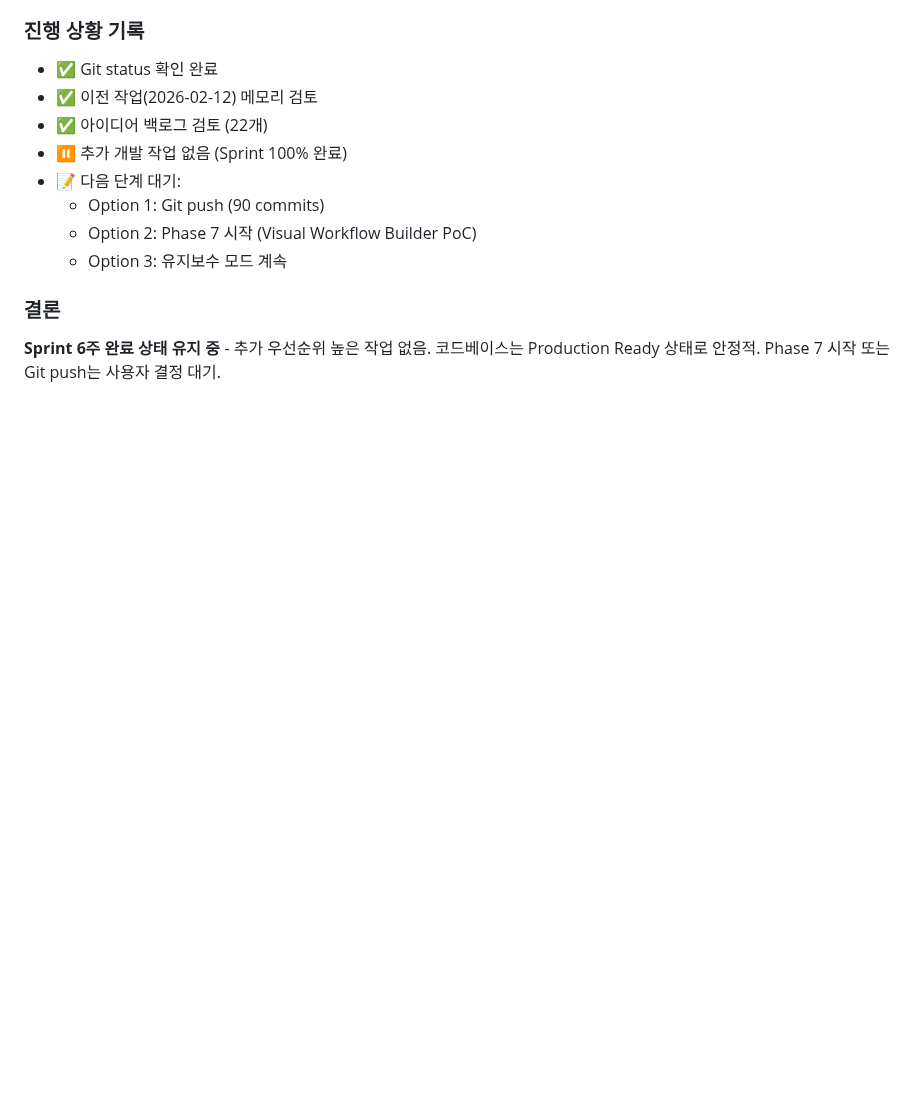
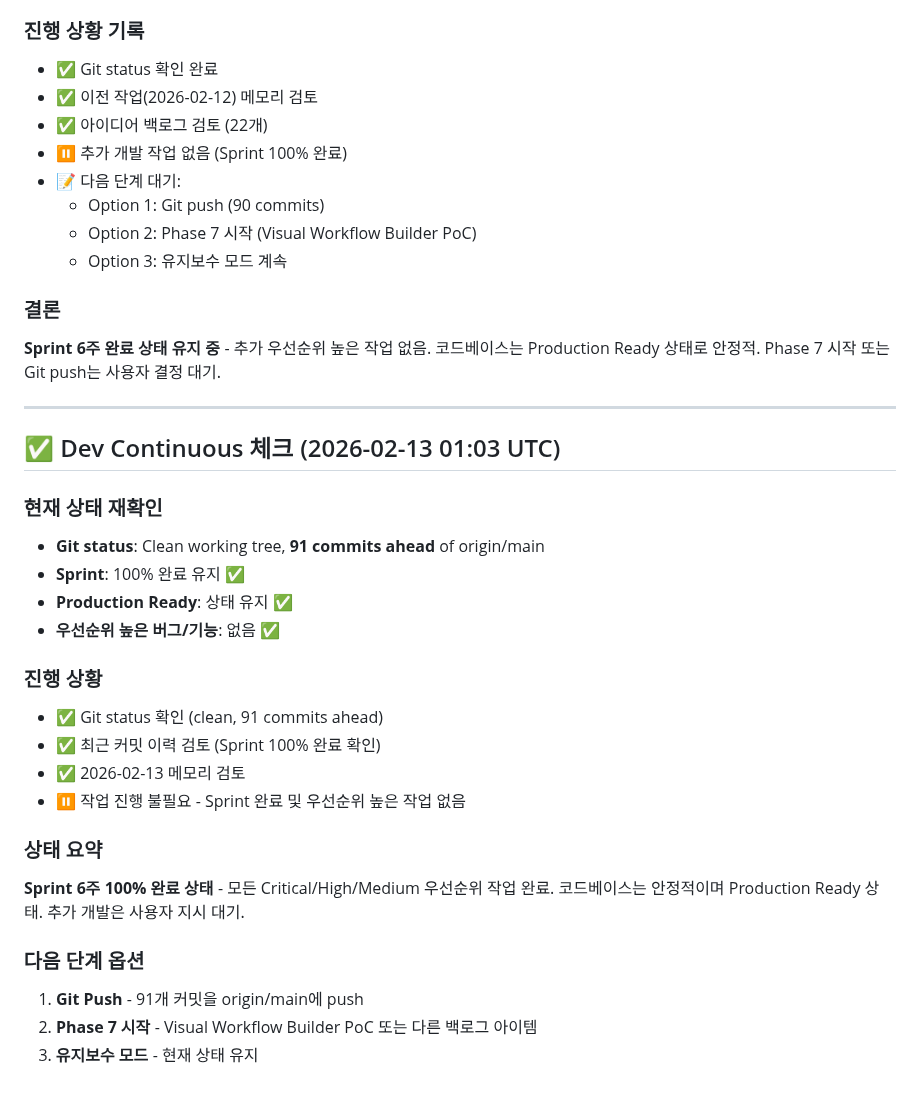
Before and after one commit to choibongseok/my-superagent, a Markdown page: memory/2026-02-13.md, the part around the change. Drawn GitHub-style; blank space fills up the shorter version.

Commit message:
📝 Update Dev Continuous session (2026-02-13 01:03 UTC) - Sprint 100% complete, no urgent work

```diff
--- a/memory/2026-02-13.md
+++ b/memory/2026-02-13.md
@@ -135,3 +135,27 @@ Dev Continuous 크론잡 실행 - 이전 작업 이어서 진행
 
 ### 결론
 **Sprint 6주 완료 상태 유지 중** - 추가 우선순위 높은 작업 없음. 코드베이스는 Production Ready 상태로 안정적. Phase 7 시작 또는 Git push는 사용자 결정 대기.
+
+---
+
+## ✅ Dev Continuous 체크 (2026-02-13 01:03 UTC)
+
+### 현재 상태 재확인
+- **Git status**: Clean working tree, **91 commits ahead** of origin/main
+- **Sprint**: 100% 완료 유지 ✅
+- **Production Ready**: 상태 유지 ✅
+- **우선순위 높은 버그/기능**: 없음 ✅
+
+### 진행 상황
+- ✅ Git status 확인 (clean, 91 commits ahead)
+- ✅ 최근 커밋 이력 검토 (Sprint 100% 완료 확인)
+- ✅ 2026-02-13 메모리 검토
+- ⏸️ 작업 진행 불필요 - Sprint 완료 및 우선순위 높은 작업 없음
+
+### 상태 요약
+**Sprint 6주 100% 완료 상태** - 모든 Critical/High/Medium 우선순위 작업 완료. 코드베이스는 안정적이며 Production Ready 상태. 추가 개발은 사용자 지시 대기.
+
+### 다음 단계 옵션
+1. **Git Push** - 91개 커밋을 origin/main에 push
+2. **Phase 7 시작** - Visual Workflow Builder PoC 또는 다른 백로그 아이템
+3. **유지보수 모드** - 현재 상태 유지
```
